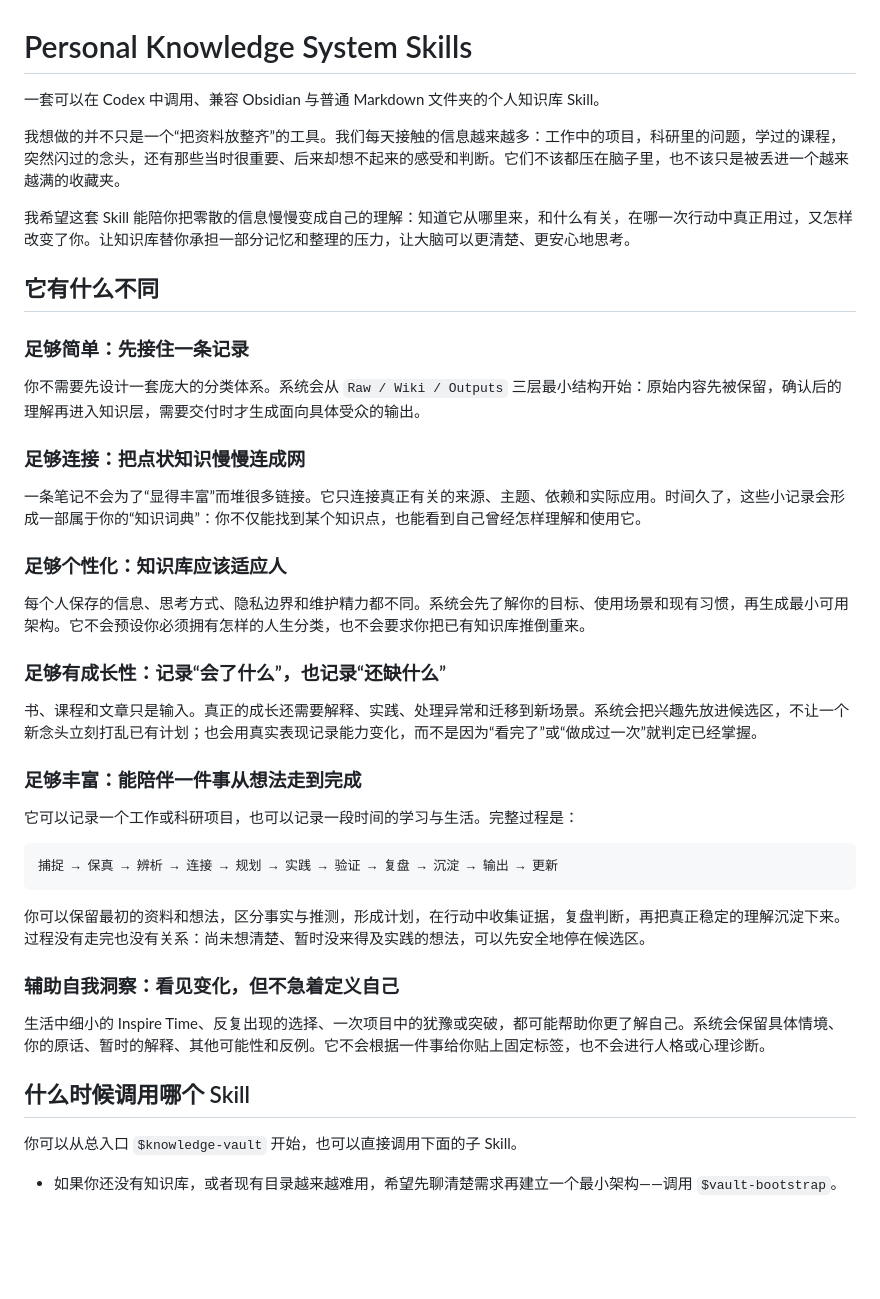
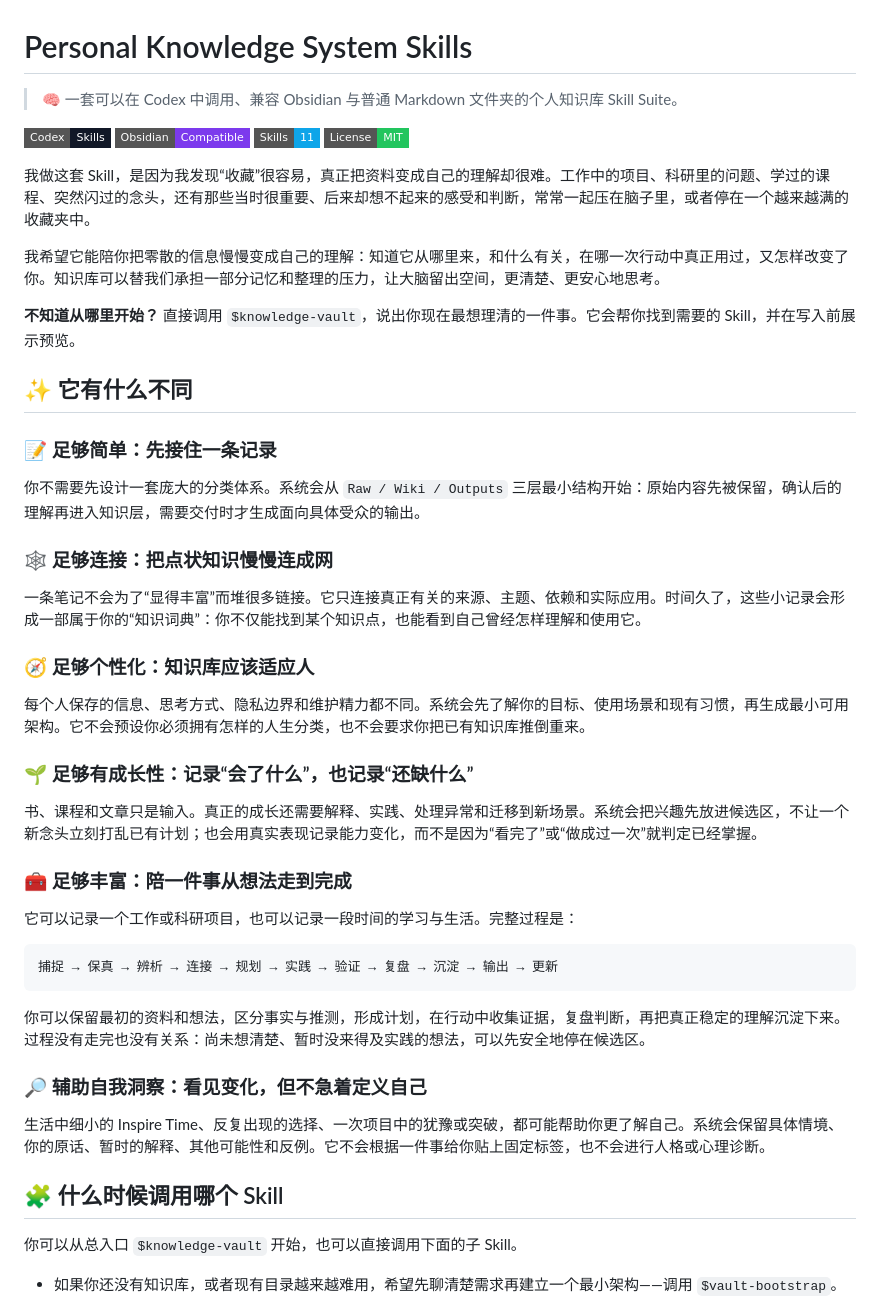
Before and after one commit to bao-776/personal-knowledge-system-skills, a Markdown page: README.md, the part around one of its changes. GitHub-like rendering; badges without logos; blank space fills up the shorter version.

Commit message:
Polish README presentation and voice

```diff
--- a/README.md
+++ b/README.md
@@ -1,30 +1,37 @@
 # Personal Knowledge System Skills
 
-一套可以在 Codex 中调用、兼容 Obsidian 与普通 Markdown 文件夹的个人知识库 Skill。
+> 🧠 一套可以在 Codex 中调用、兼容 Obsidian 与普通 Markdown 文件夹的个人知识库 Skill Suite。
 
-我想做的并不只是一个“把资料放整齐”的工具。我们每天接触的信息越来越多：工作中的项目，科研里的问题，学过的课程，突然闪过的念头，还有那些当时很重要、后来却想不起来的感受和判断。它们不该都压在脑子里，也不该只是被丢进一个越来越满的收藏夹。
+![Codex Skills](https://img.shields.io/badge/Codex-Skills-111827?style=flat-square)
+![Obsidian Compatible](https://img.shields.io/badge/Obsidian-Compatible-7C3AED?style=flat-square)
+![Skills](https://img.shields.io/badge/Skills-11-0EA5E9?style=flat-square)
+![License](https://img.shields.io/badge/License-MIT-22C55E?style=flat-square)
 
-我希望这套 Skill 能陪你把零散的信息慢慢变成自己的理解：知道它从哪里来，和什么有关，在哪一次行动中真正用过，又怎样改变了你。让知识库替你承担一部分记忆和整理的压力，让大脑可以更清楚、更安心地思考。
+我做这套 Skill，是因为我发现“收藏”很容易，真正把资料变成自己的理解却很难。工作中的项目、科研里的问题、学过的课程、突然闪过的念头，还有那些当时很重要、后来却想不起来的感受和判断，常常一起压在脑子里，或者停在一个越来越满的收藏夹中。
 
-## 它有什么不同
+我希望它能陪你把零散的信息慢慢变成自己的理解：知道它从哪里来，和什么有关，在哪一次行动中真正用过，又怎样改变了你。知识库可以替我们承担一部分记忆和整理的压力，让大脑留出空间，更清楚、更安心地思考。
 
-### 足够简单：先接住一条记录
+**不知道从哪里开始？** 直接调用 `$knowledge-vault`，说出你现在最想理清的一件事。它会帮你找到需要的 Skill，并在写入前展示预览。
+
+## ✨ 它有什么不同
+
+### 📝 足够简单：先接住一条记录
 
 你不需要先设计一套庞大的分类体系。系统会从 `Raw / Wiki / Outputs` 三层最小结构开始：原始内容先被保留，确认后的理解再进入知识层，需要交付时才生成面向具体受众的输出。
 
-### 足够连接：把点状知识慢慢连成网
+### 🕸️ 足够连接：把点状知识慢慢连成网
 
 一条笔记不会为了“显得丰富”而堆很多链接。它只连接真正有关的来源、主题、依赖和实际应用。时间久了，这些小记录会形成一部属于你的“知识词典”：你不仅能找到某个知识点，也能看到自己曾经怎样理解和使用它。
 
-### 足够个性化：知识库应该适应人
+### 🧭 足够个性化：知识库应该适应人
 
 每个人保存的信息、思考方式、隐私边界和维护精力都不同。系统会先了解你的目标、使用场景和现有习惯，再生成最小可用架构。它不会预设你必须拥有怎样的人生分类，也不会要求你把已有知识库推倒重来。
 
-### 足够有成长性：记录“会了什么”，也记录“还缺什么”
+### 🌱 足够有成长性：记录“会了什么”，也记录“还缺什么”
 
 书、课程和文章只是输入。真正的成长还需要解释、实践、处理异常和迁移到新场景。系统会把兴趣先放进候选区，不让一个新念头立刻打乱已有计划；也会用真实表现记录能力变化，而不是因为“看完了”或“做成过一次”就判定已经掌握。
 
-### 足够丰富：能陪伴一件事从想法走到完成
+### 🧰 足够丰富：陪一件事从想法走到完成
 
 它可以记录一个工作或科研项目，也可以记录一段时间的学习与生活。完整过程是：
 
@@ -34,11 +41,11 @@
 
 你可以保留最初的资料和想法，区分事实与推测，形成计划，在行动中收集证据，复盘判断，再把真正稳定的理解沉淀下来。过程没有走完也没有关系：尚未想清楚、暂时没来得及实践的想法，可以先安全地停在候选区。
 
-### 辅助自我洞察：看见变化，但不急着定义自己
+### 🔎 辅助自我洞察：看见变化，但不急着定义自己
 
 生活中细小的 Inspire Time、反复出现的选择、一次项目中的犹豫或突破，都可能帮助你更了解自己。系统会保留具体情境、你的原话、暂时的解释、其他可能性和反例。它不会根据一件事给你贴上固定标签，也不会进行人格或心理诊断。
 
-## 什么时候调用哪个 Skill
+## 🧩 什么时候调用哪个 Skill
 
 你可以从总入口 `$knowledge-vault` 开始，也可以直接调用下面的子 Skill。
 
```
Also changed, not shown: other parts of README.md (+6 -6 lines).
